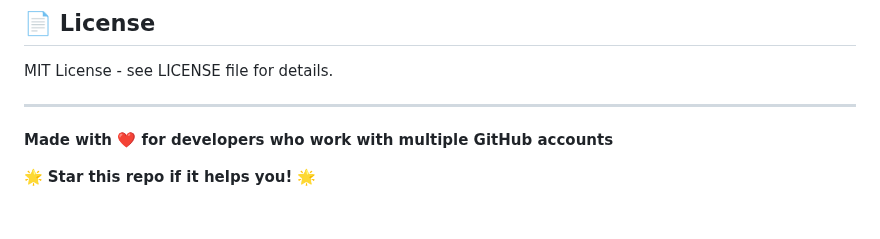
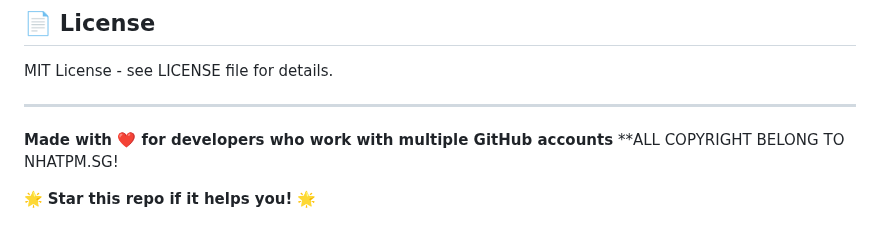
Before and after one commit to nhatpmlab/git-switch, a Markdown page: README.md, the part around the change. Drawn GitHub-style.

```diff
--- a/README.md
+++ b/README.md
@@ -264,5 +264,6 @@ MIT License - see LICENSE file for details.
 ---
 
 **Made with ❤️ for developers who work with multiple GitHub accounts**
+**ALL COPYRIGHT BELONG TO NHATPM.SG!
 
 🌟 **Star this repo if it helps you!** 🌟
```
